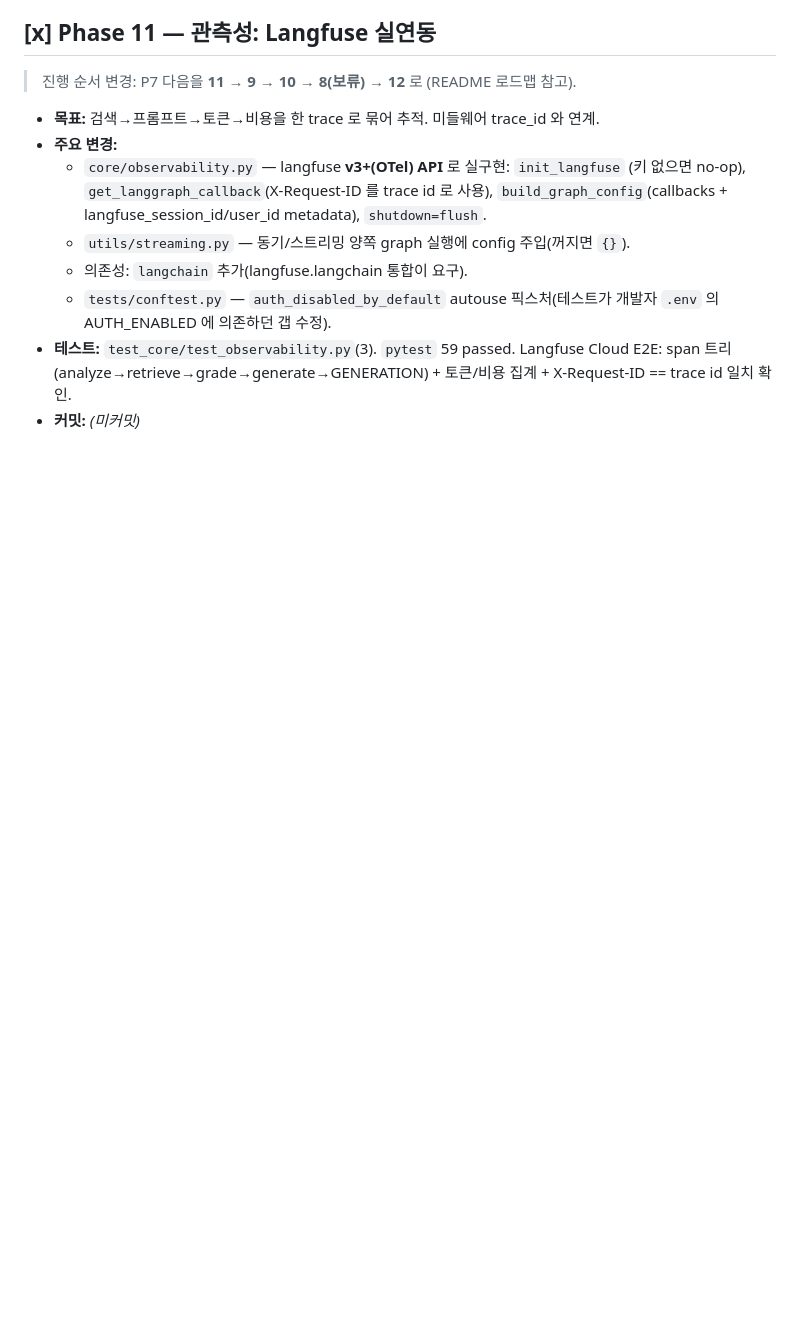
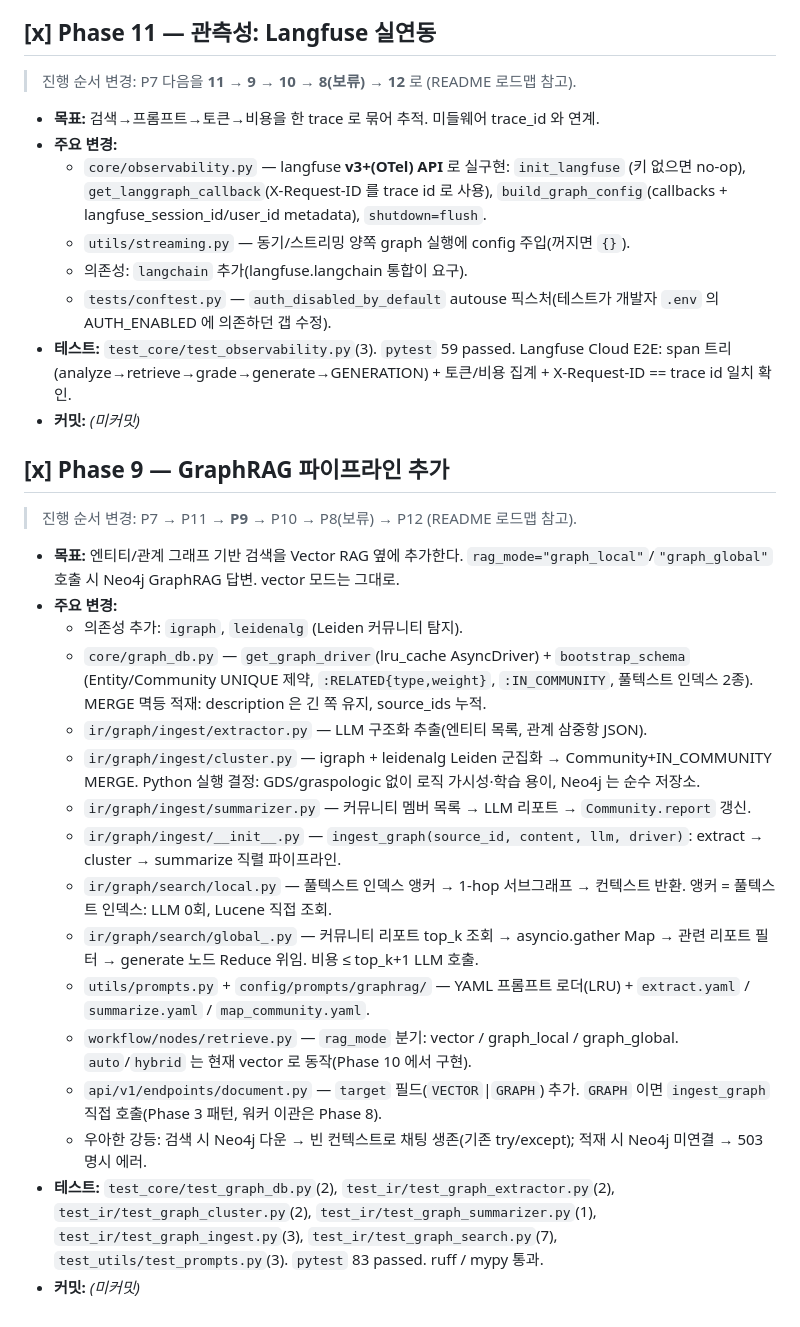
Before and after one commit to nicezinidatast/st_rag_base, a Markdown page: CHANGELOG.md, the part around the change. Rendered like a GitHub page; blank space fills up the shorter version.

```diff
--- a/CHANGELOG.md
+++ b/CHANGELOG.md
@@ -198,3 +198,38 @@
   Langfuse Cloud E2E: span 트리(analyze→retrieve→grade→generate→GENERATION) +
   토큰/비용 집계 + X-Request-ID == trace id 일치 확인.
 - **커밋:** _(미커밋)_
+
+## [x] Phase 9 — GraphRAG 파이프라인 추가
+
+> 진행 순서 변경: P7 → P11 → **P9** → P10 → P8(보류) → P12 (README 로드맵 참고).
+
+- **목표:** 엔티티/관계 그래프 기반 검색을 Vector RAG 옆에 추가한다.
+  `rag_mode="graph_local"`/`"graph_global"` 호출 시 Neo4j GraphRAG 답변. vector 모드는 그대로.
+- **주요 변경:**
+  - 의존성 추가: `igraph`, `leidenalg` (Leiden 커뮤니티 탐지).
+  - `core/graph_db.py` — `get_graph_driver`(lru_cache AsyncDriver) + `bootstrap_schema`
+    (Entity/Community UNIQUE 제약, `:RELATED{type,weight}`, `:IN_COMMUNITY`, 풀텍스트 인덱스 2종).
+    MERGE 멱등 적재: description 은 긴 쪽 유지, source_ids 누적.
+  - `ir/graph/ingest/extractor.py` — LLM 구조화 추출(엔티티 목록, 관계 삼중항 JSON).
+  - `ir/graph/ingest/cluster.py` — igraph + leidenalg Leiden 군집화 → Community+IN_COMMUNITY MERGE.
+    Python 실행 결정: GDS/graspologic 없이 로직 가시성·학습 용이, Neo4j 는 순수 저장소.
+  - `ir/graph/ingest/summarizer.py` — 커뮤니티 멤버 목록 → LLM 리포트 → `Community.report` 갱신.
+  - `ir/graph/ingest/__init__.py` — `ingest_graph(source_id, content, llm, driver)`:
+    extract → cluster → summarize 직렬 파이프라인.
+  - `ir/graph/search/local.py` — 풀텍스트 인덱스 앵커 → 1-hop 서브그래프 → 컨텍스트 반환.
+    앵커 = 풀텍스트 인덱스: LLM 0회, Lucene 직접 조회.
+  - `ir/graph/search/global_.py` — 커뮤니티 리포트 top_k 조회 → asyncio.gather Map →
+    관련 리포트 필터 → generate 노드 Reduce 위임. 비용 ≤ top_k+1 LLM 호출.
+  - `utils/prompts.py` + `config/prompts/graphrag/` — YAML 프롬프트 로더(LRU) +
+    `extract.yaml` / `summarize.yaml` / `map_community.yaml`.
+  - `workflow/nodes/retrieve.py` — `rag_mode` 분기: vector / graph_local / graph_global.
+    `auto`/`hybrid` 는 현재 vector 로 동작(Phase 10 에서 구현).
+  - `api/v1/endpoints/document.py` — `target` 필드(`VECTOR`|`GRAPH`) 추가.
+    `GRAPH` 이면 `ingest_graph` 직접 호출(Phase 3 패턴, 워커 이관은 Phase 8).
+  - 우아한 강등: 검색 시 Neo4j 다운 → 빈 컨텍스트로 채팅 생존(기존 try/except);
+    적재 시 Neo4j 미연결 → 503 명시 에러.
+- **테스트:** `test_core/test_graph_db.py`(2), `test_ir/test_graph_extractor.py`(2),
+  `test_ir/test_graph_cluster.py`(2), `test_ir/test_graph_summarizer.py`(1),
+  `test_ir/test_graph_ingest.py`(3), `test_ir/test_graph_search.py`(7),
+  `test_utils/test_prompts.py`(3). `pytest` 83 passed. ruff / mypy 통과.
+- **커밋:** _(미커밋)_
```
Also changed, not shown: README.md (+2 -2 lines), docs/phases/phase-9.md (added, +203 -0 lines).
